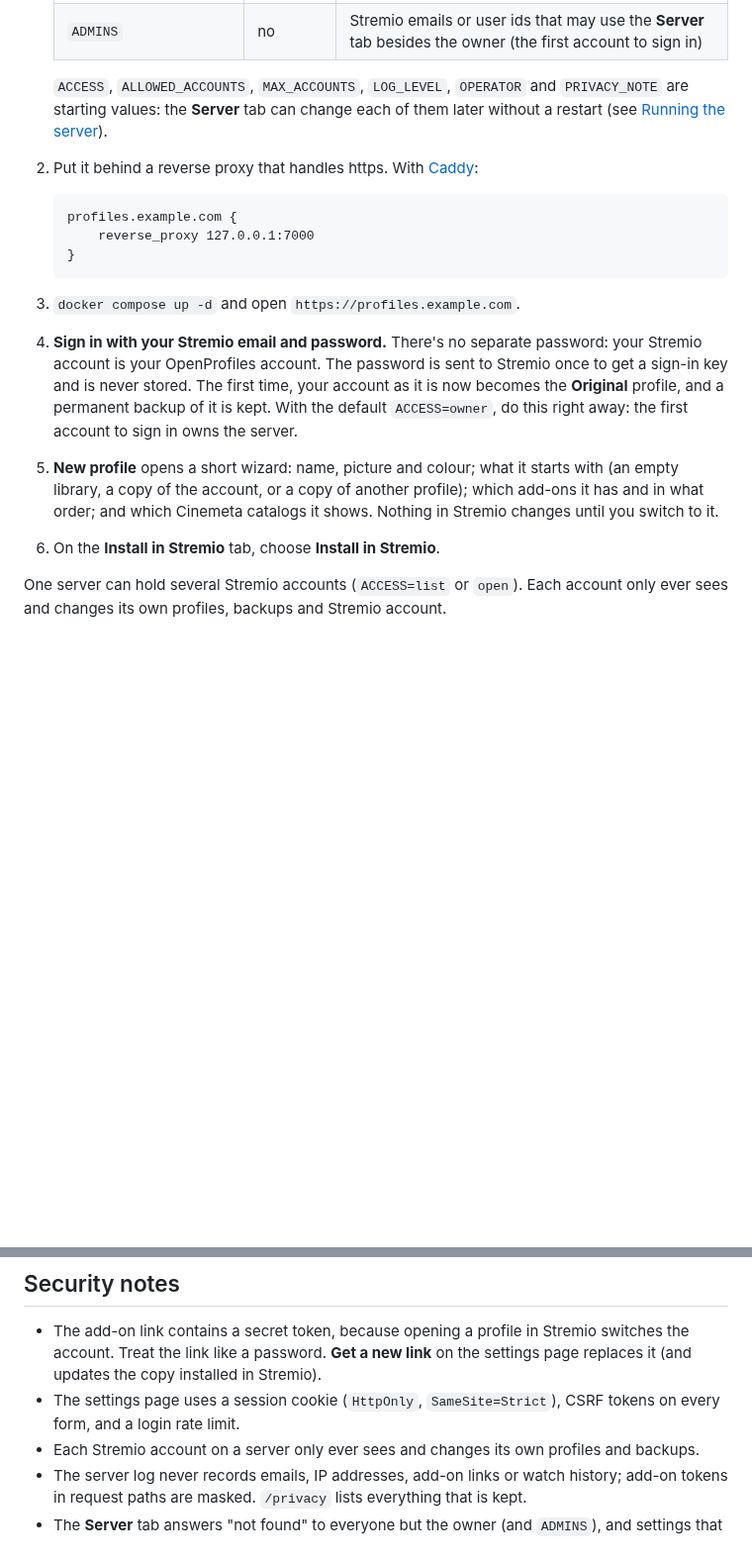
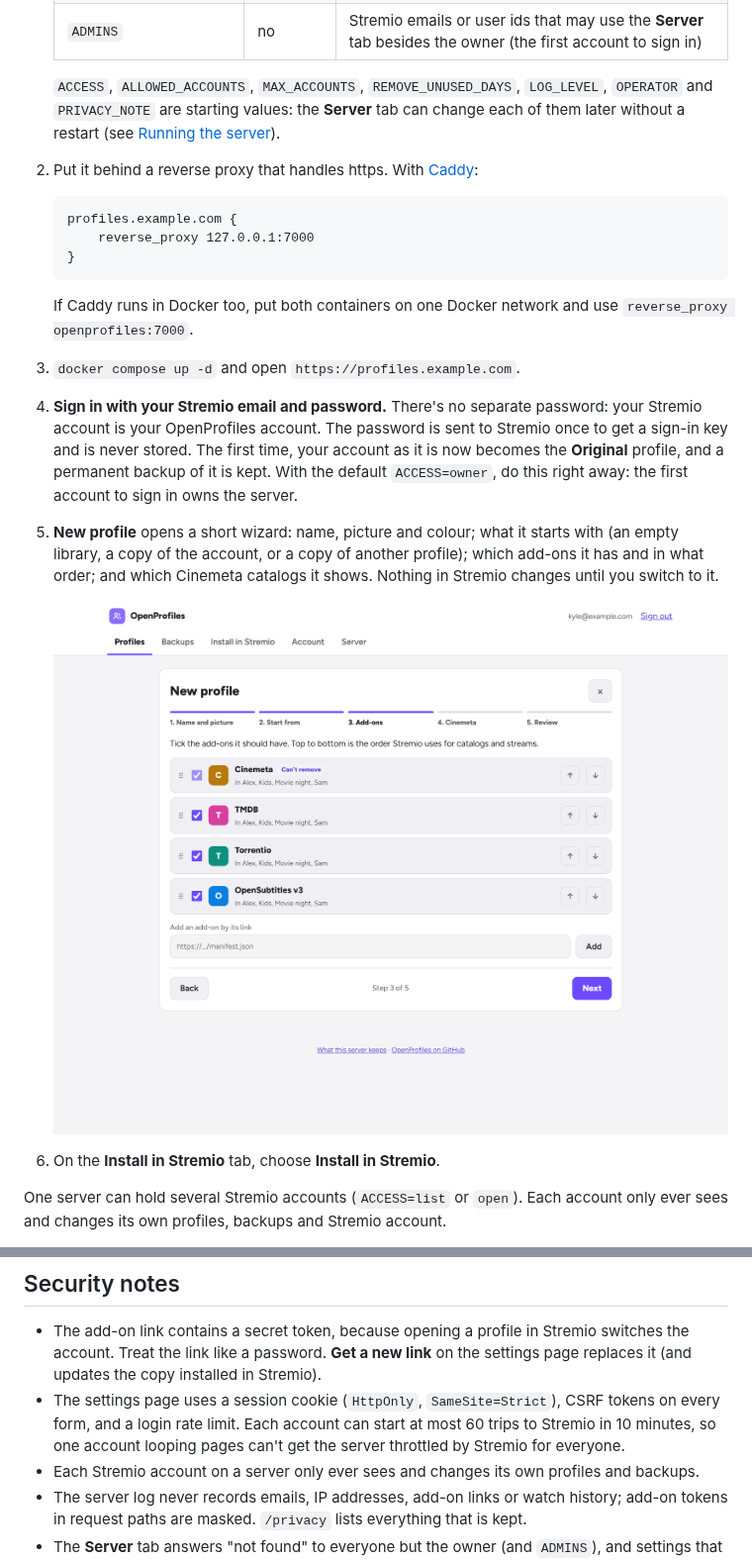
Before and after one commit to kgenovz/openprofiles, a Markdown page: README.md, 2 parts joined by grey strips. Shown at 99% size. Rendered like a GitHub page; pictures changed too: docs/screenshots/wizard.png (added); blank space fills up the shorter version.

````diff
--- a/README.md
+++ b/README.md
@@ -66,8 +72,8 @@ https.
    | `PRIVACY_NOTE` | no | One more line for the privacy page about your setup, e.g. `The web proxy keeps no access logs.` |
    | `ADMINS` | no | Stremio emails or user ids that may use the **Server** tab besides the owner (the first account to sign in) |
 
-   `ACCESS`, `ALLOWED_ACCOUNTS`, `MAX_ACCOUNTS`, `LOG_LEVEL`, `OPERATOR` and `PRIVACY_NOTE` are
-   starting values: the **Server** tab can change each of them later without a restart (see
+   `ACCESS`, `ALLOWED_ACCOUNTS`, `MAX_ACCOUNTS`, `REMOVE_UNUSED_DAYS`, `LOG_LEVEL`, `OPERATOR`
+   and `PRIVACY_NOTE` are starting values: the **Server** tab can change each of them later without a restart (see
    [Running the server](#running-the-server)).
 
 2. Put it behind a reverse proxy that handles https. With [Caddy](https://caddyserver.com):
@@ -78,6 +84,9 @@ https.
    }
    ```
 
+   If Caddy runs in Docker too, put both containers on one Docker network and use
+   `reverse_proxy openprofiles:7000`.
+
 3. `docker compose up -d` and open `https://profiles.example.com`.
 4. **Sign in with your Stremio email and password.** There's no separate password: your
    Stremio account is your OpenProfiles account. The password is sent to Stremio once to get a
@@ -87,6 +96,8 @@ https.
 5. **New profile** opens a short wizard: name, picture and colour; what it starts with (an empty
    library, a copy of the account, or a copy of another profile); which add-ons it has and in what
    order; and which Cinemeta catalogs it shows. Nothing in Stremio changes until you switch to it.
+
+   ![The new-profile wizard, at the add-ons step](docs/screenshots/wizard.png)
 6. On the **Install in Stremio** tab, choose **Install in Stremio**.
 
 One server can hold several Stremio accounts (`ACCESS=list` or `open`). Each account only ever
@@ -221,7 +256,8 @@ the profile's tile in Stremio, and goes into "Download everything".
   account. Treat the link like a password. **Get a new link** on the settings page replaces it
   (and updates the copy installed in Stremio).
 - The settings page uses a session cookie (`HttpOnly`, `SameSite=Strict`), CSRF tokens on every
-  form, and a login rate limit.
+  form, and a login rate limit. Each account can start at most 60 trips to Stremio in 10
+  minutes, so one account looping pages can't get the server throttled by Stremio for everyone.
 - Each Stremio account on a server only ever sees and changes its own profiles and backups.
 - The server log never records emails, IP addresses, add-on links or watch history; add-on
   tokens in request paths are masked. `/privacy` lists everything that is kept.
````
Also changed, not shown: other parts of README.md (+32 -2 lines), CHANGELOG.md (added, +27 -0 lines), docs/screenshots/addons.png (added), docs/screenshots/profiles.png (added), 6 other files.
